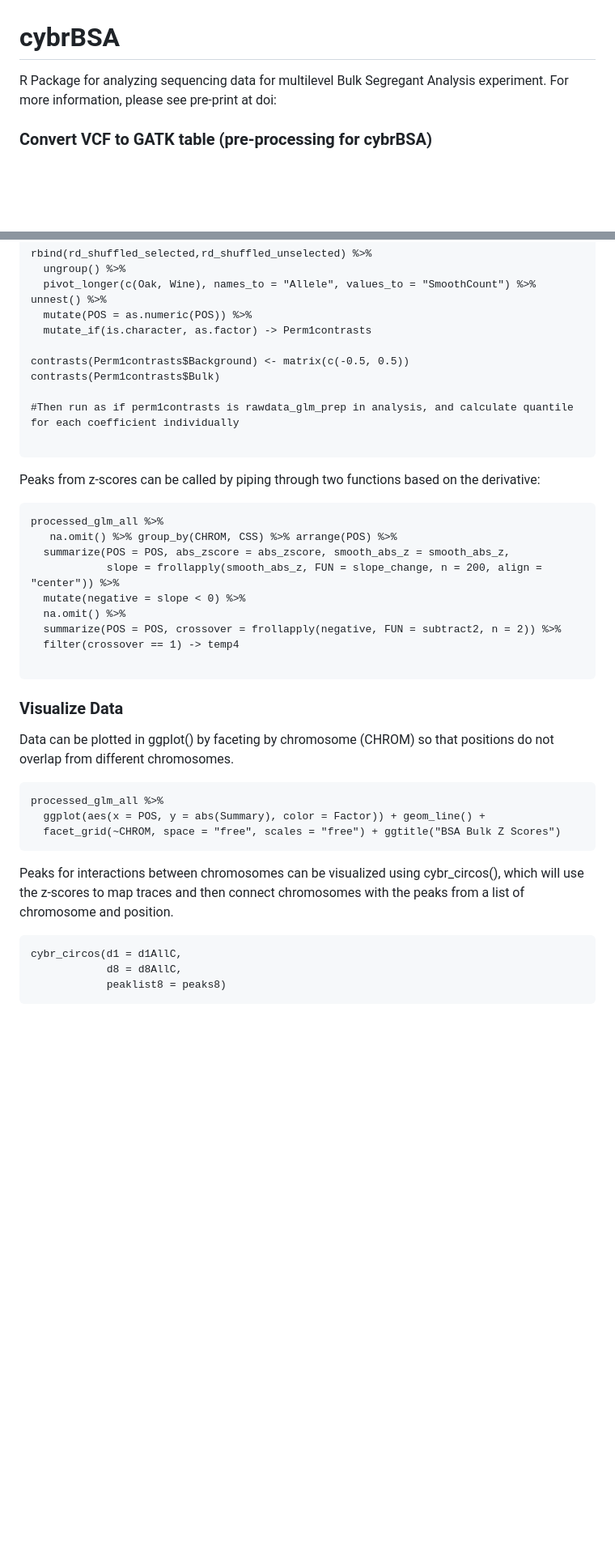
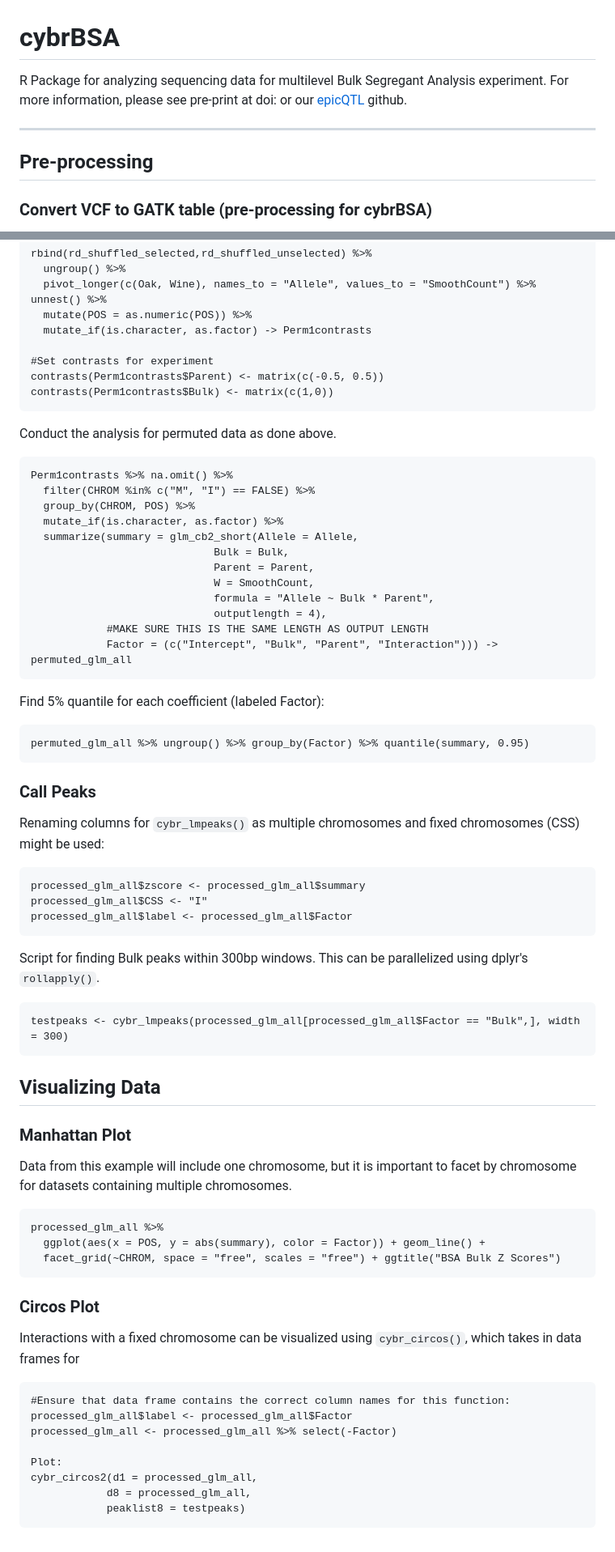
Before and after one commit to cbuzby/cybrBSA, a Markdown page: README.md, 2 parts joined by grey strips. Shown: that part at 81% size. GitHub-like rendering; blank space fills up the shorter version.

````diff
--- a/README.md
+++ b/README.md
@@ -1,6 +1,8 @@
 # cybrBSA
-R Package for analyzing sequencing data for multilevel Bulk Segregant Analysis experiment. For more information, please see pre-print at doi:
+R Package for analyzing sequencing data for multilevel Bulk Segregant Analysis experiment. For more information, please see pre-print at doi: or our [epicQTL](https://github.com/Siegallab/epicQTL) github.
 
+***
+## Pre-processing
 ### Convert VCF to GATK table (pre-processing for cybrBSA)
 
 _cybrBSA_ takes in a data frame of variants (REF and ALT alleles) and their counts per sequencing bulk.
@@ -168,39 +136,62 @@ rbind(rd_shuffled_selected,rd_shuffled_unselected) %>%
   mutate(POS = as.numeric(POS)) %>%
   mutate_if(is.character, as.factor) -> Perm1contrasts
 
-contrasts(Perm1contrasts$Background) <- matrix(c(-0.5, 0.5))
-contrasts(Perm1contrasts$Bulk)
-
-#Then run as if perm1contrasts is rawdata_glm_prep in analysis, and calculate quantile for each coefficient individually
-
+#Set contrasts for experiment
+contrasts(Perm1contrasts$Parent) <- matrix(c(-0.5, 0.5))
+contrasts(Perm1contrasts$Bulk) <- matrix(c(1,0))
+```
+Conduct the analysis for permuted data as done above.
+```
+Perm1contrasts %>% na.omit() %>%
+  filter(CHROM %in% c("M", "I") == FALSE) %>%
+  group_by(CHROM, POS) %>%
+  mutate_if(is.character, as.factor) %>%
+  summarize(summary = glm_cb2_short(Allele = Allele,
+                             Bulk = Bulk,
+                             Parent = Parent,
+                             W = SmoothCount,
+                             formula = "Allele ~ Bulk * Parent",
+                             outputlength = 4),
+            #MAKE SURE THIS IS THE SAME LENGTH AS OUTPUT LENGTH
+            Factor = (c("Intercept", "Bulk", "Parent", "Interaction"))) -> permuted_glm_all
 ```
 
-Peaks from z-scores can be called by piping through two functions based on the derivative:
+Find 5% quantile for each coefficient (labeled Factor):
 ```
-processed_glm_all %>%
-   na.omit() %>% group_by(CHROM, CSS) %>% arrange(POS) %>%
-  summarize(POS = POS, abs_zscore = abs_zscore, smooth_abs_z = smooth_abs_z,
-            slope = frollapply(smooth_abs_z, FUN = slope_change, n = 200, align = "center")) %>%
-  mutate(negative = slope < 0) %>%
-  na.omit() %>%
-  summarize(POS = POS, crossover = frollapply(negative, FUN = subtract2, n = 2)) %>%
-  filter(crossover == 1) -> temp4
-
+permuted_glm_all %>% ungroup() %>% group_by(Factor) %>% quantile(summary, 0.95)
 ```
 
-### Visualize Data
+### Call Peaks
+Renaming columns for `cybr_lmpeaks()` as multiple chromosomes and fixed chromosomes (CSS) might be used:
+```{r}
+processed_glm_all$zscore <- processed_glm_all$summary
+processed_glm_all$CSS <- "I"
+processed_glm_all$label <- processed_glm_all$Factor
+```
 
-Data can be plotted in ggplot() by faceting by chromosome (CHROM) so that positions do not overlap from different chromosomes.
+Script for finding Bulk peaks within 300bp windows. This can be parallelized using dplyr's `rollapply()`.
 ```
+testpeaks <- cybr_lmpeaks(processed_glm_all[processed_glm_all$Factor == "Bulk",], width = 300)
+```
+
+## Visualizing Data
+### Manhattan Plot
+Data from this example will include one chromosome, but it is important to facet by chromosome for datasets containing multiple chromosomes.
+```{r}
 processed_glm_all %>%
-  ggplot(aes(x = POS, y = abs(Summary), color = Factor)) + geom_line() +
+  ggplot(aes(x = POS, y = abs(summary), color = Factor)) + geom_line() +
   facet_grid(~CHROM, space = "free", scales = "free") + ggtitle("BSA Bulk Z Scores")
 ```
 
-Peaks for interactions between chromosomes can be visualized using cybr_circos(), which will use the z-scores to map traces and then connect chromosomes with the peaks from a list of chromosome and position.
+### Circos Plot
+Interactions with a fixed chromosome can be visualized using `cybr_circos()`, which takes in data frames for
+```{r}
+#Ensure that data frame contains the correct column names for this function:
+processed_glm_all$label <- processed_glm_all$Factor
+processed_glm_all <- processed_glm_all %>% select(-Factor)
 
+Plot:
+cybr_circos2(d1 = processed_glm_all,
+            d8 = processed_glm_all,
+            peaklist8 = testpeaks)
 ```
-cybr_circos(d1 = d1AllC,
-            d8 = d8AllC,
-            peaklist8 = peaks8)
-```
````
Also changed, not shown: other parts of README.md (+47 -81 lines).
